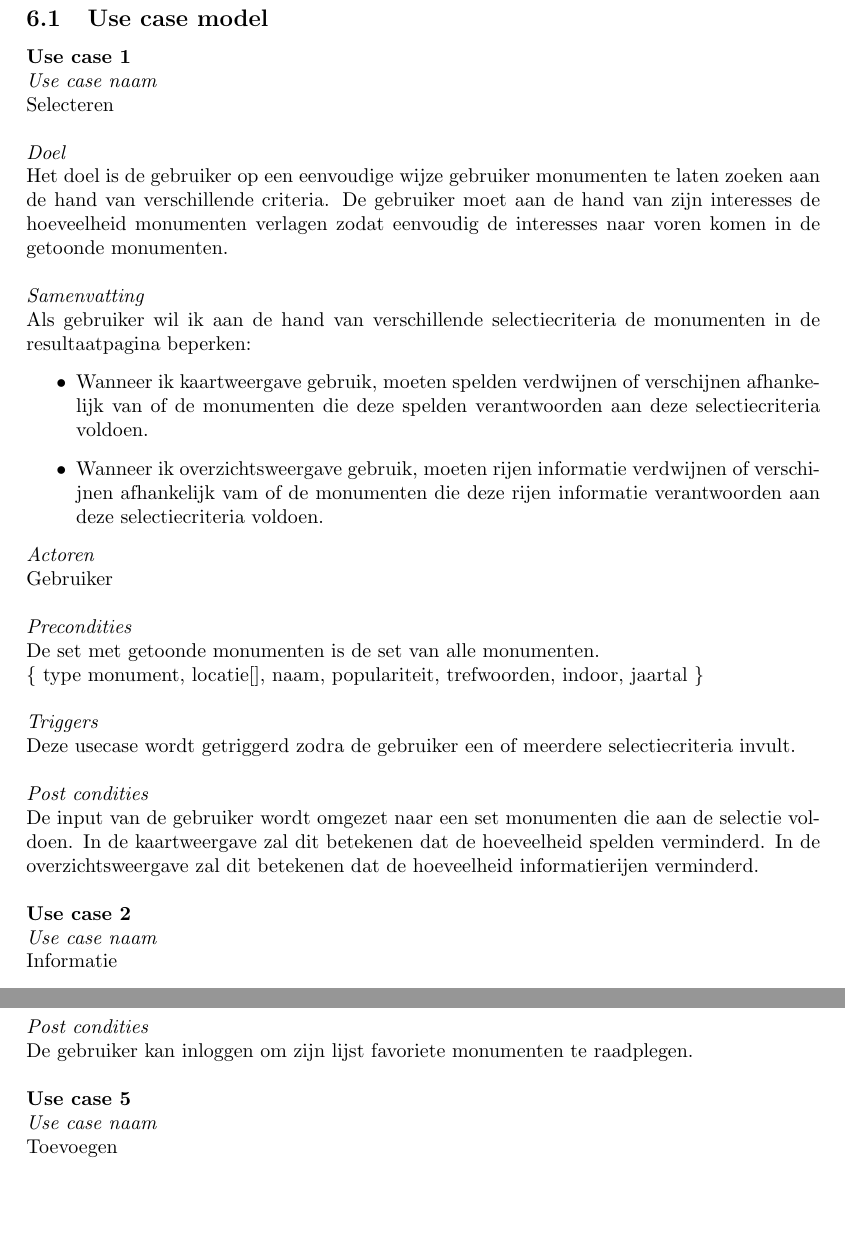
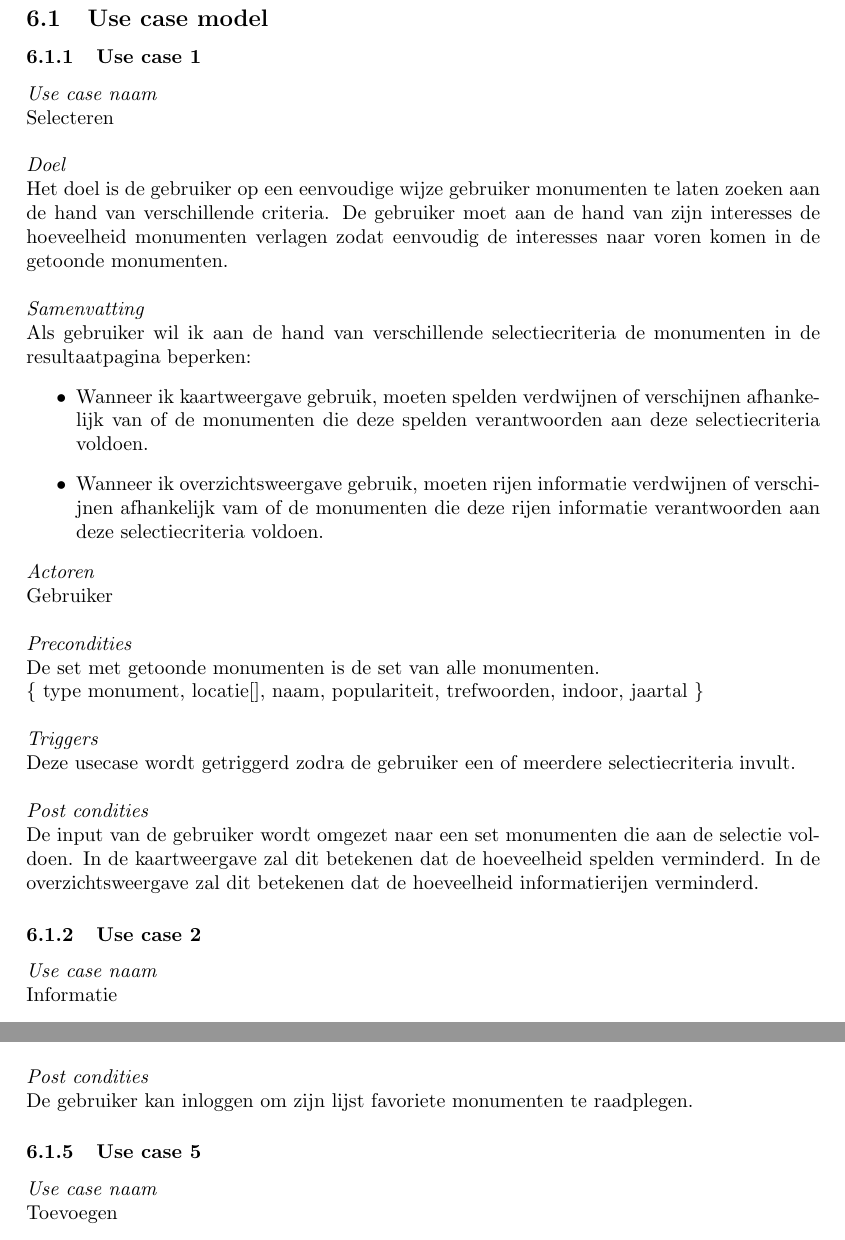
Before and after one commit to hermanbanken/Contextproject, a LaTeX document (reports/Requirements Analysis/final/requirements.tex): two parts of pages 8 and 10 of 17 before the commit and two parts of pages 9 and 11 of 18 after it, joined at a grey line, cut so that both start at the same text, the shorter picture padded with empty space. Compiled offline with pdfLaTeX.

Commit message:
hoofdstuk 2 opsplitsing knaap

```diff
--- a/reports/Requirements Analysis/final/requirements.tex
+++ b/reports/Requirements Analysis/final/requirements.tex
@@ -83,7 +84,7 @@ Het systeem zal onze gebruikers op een aantrekkelijke manier van zo nuttig mogel
 		\clearpage
 		\section{Analysis models}
 		\subsection{Use case model}
-			\textbf{Use case 1}\\
+			\subsubsection{Use case 1}
 			\textit{Use case naam}\\
 			Selecteren\\ \\
 			\textit{Doel}\\
@@ -102,8 +103,9 @@ Het systeem zal onze gebruikers op een aantrekkelijke manier van zo nuttig mogel
 			\textit{Triggers}\\
 			Deze usecase wordt getriggerd zodra de gebruiker een of meerdere selectiecriteria invult.\\ \\
 			\textit{Post condities}\\
-			De input van de gebruiker wordt omgezet naar een set monumenten die aan de selectie voldoen. In de kaartweergave zal dit betekenen dat de hoeveelheid spelden verminderd. In de overzichtsweergave zal dit betekenen dat de hoeveelheid informatierijen verminderd.\\ \\
-			\textbf{Use case 2}\\
+			De input van de gebruiker wordt omgezet naar een set monumenten die aan de selectie voldoen. In de kaartweergave zal dit betekenen dat de hoeveelheid spelden verminderd. In de overzichtsweergave zal dit betekenen dat de hoeveelheid informatierijen verminderd.
+
+			\subsubsection{Use case 2}
 			\textit{Use case naam}\\
 			Informatie\\ \\
 			\textit{Doel}\\
@@ -147,9 +151,9 @@ Het systeem zal onze gebruikers op een aantrekkelijke manier van zo nuttig mogel
 			\textit{Triggers}\\
 			De gebruiker voegt een monument toe aan zijn favorieten.\\ \\
 			\textit{Post condities}\\
-			De gebruiker kan inloggen om zijn lijst favoriete monumenten te raadplegen.\\
-			\\
-			\textbf{Use case 5}\\
+			De gebruiker kan inloggen om zijn lijst favoriete monumenten te raadplegen.
+
+			\subsubsection{Use case 5}
 			\textit{Use case naam}\\
 			Toevoegen\\ \\
 			\textit{Doel}\\
```
Also changed, not shown: reports/Requirements Analysis/final/requirements.tex (12 more changed lines).
